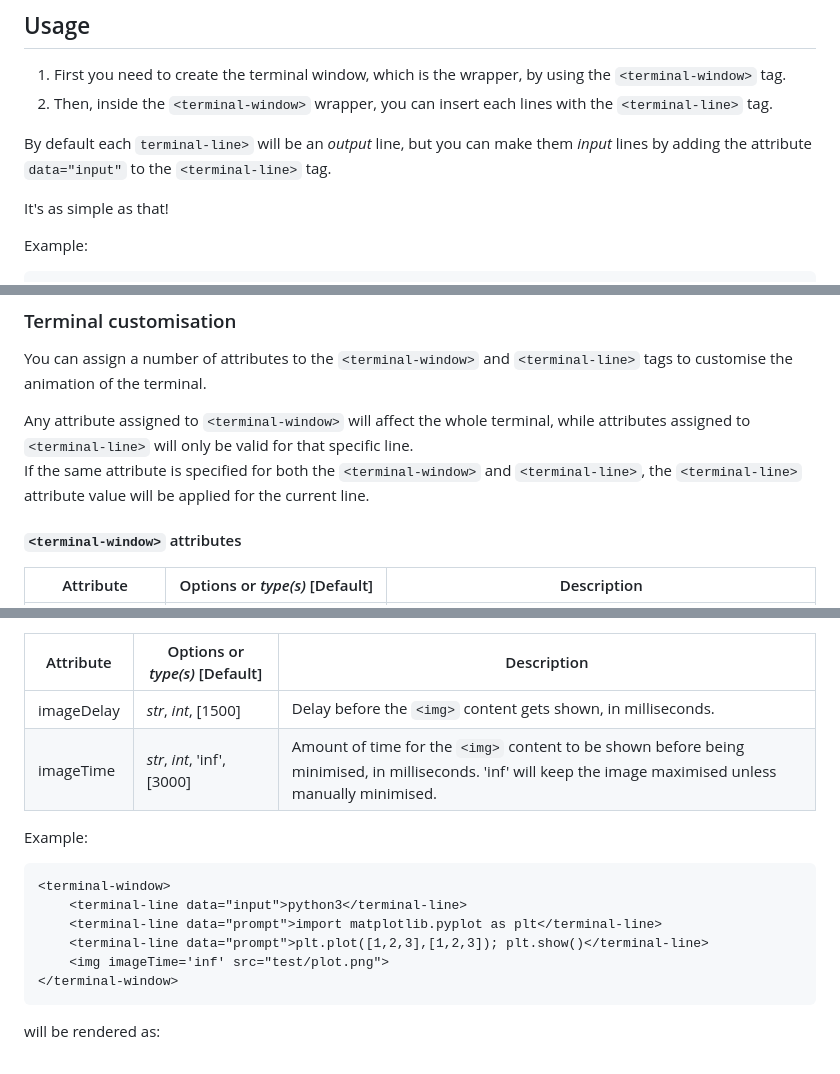
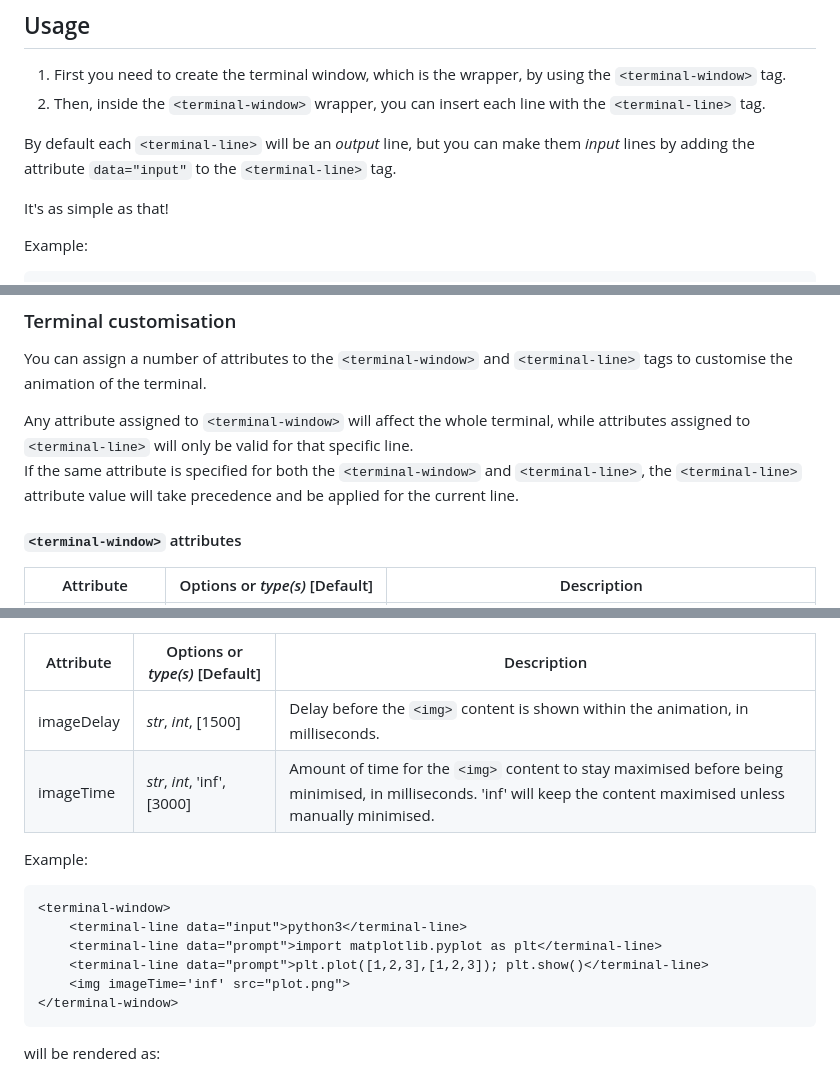
Before and after one commit to atteggiani/animated-terminal.js, a Markdown page: README.md, 3 parts joined by grey strips. Drawn GitHub-style.

````diff
--- a/README.md
+++ b/README.md
@@ -26,9 +26,9 @@ Include **animated-terminal.js** in your project from a CDN, using the `<script>
 ## Usage
 
 1. First you need to create the terminal window, which is the wrapper, by using the `<terminal-window>` tag.
-2. Then, inside the `<terminal-window>` wrapper, you can insert each lines with the `<terminal-line>` tag.
+2. Then, inside the `<terminal-window>` wrapper, you can insert each line with the `<terminal-line>` tag.
 
-By default each `terminal-line>` will be an *output* line, but you can make them *input* lines by adding the attribute `data="input"` to the `<terminal-line>` tag.
+By default each `<terminal-line>` will be an *output* line, but you can make them *input* lines by adding the attribute `data="input"` to the `<terminal-line>` tag.
 
 It's as simple as that!
 
@@ -82,7 +82,7 @@ You can assign a number of attributes to the `<terminal-window>` and `<terminal-
 
 Any attribute assigned to `<terminal-window>` will affect the whole terminal, while attributes assigned to `<terminal-line>` will only be valid for that specific line.
 <br>
-If the same attribute is specified for both the `<terminal-window>` and `<terminal-line>`, the `<terminal-line>` attribute value will be applied for the current line.
+If the same attribute is specified for both the `<terminal-window>` and `<terminal-line>`, the `<terminal-line>` attribute value will take precedence and be applied for the current line.
 
 #### `<terminal-window>` attributes
 
@@ -137,8 +137,8 @@ The `<img>` tag can have the following attributes:
 
 | Attribute | Options or *type(s)* [Default] | Description |
 | --- | --- | --- |
-| imageDelay | *str*, *int*, [1500] | Delay before the `<img>` content gets shown, in milliseconds. |
-| imageTime | *str*, *int*, 'inf', [3000] | Amount of time for the `<img>` content to be shown before being minimised, in milliseconds. 'inf' will keep the image maximised unless manually minimised. |
+| imageDelay | *str*, *int*, [1500] | Delay before the `<img>` content is shown within the animation, in milliseconds. |
+| imageTime | *str*, *int*, 'inf', [3000] | Amount of time for the `<img>` content to stay maximised before being minimised, in milliseconds. 'inf' will keep the content maximised unless manually minimised. |
 
 Example:
 ```html
@@ -146,7 +146,7 @@ Example:
     <terminal-line data="input">python3</terminal-line>
     <terminal-line data="prompt">import matplotlib.pyplot as plt</terminal-line>
     <terminal-line data="prompt">plt.plot([1,2,3],[1,2,3]); plt.show()</terminal-line>
-    <img imageTime='inf' src="test/plot.png">
+    <img imageTime='inf' src="plot.png">
 </terminal-window>
 ```
 will be rendered as:
````
Also changed, not shown: other parts of README.md (+4 -4 lines).
